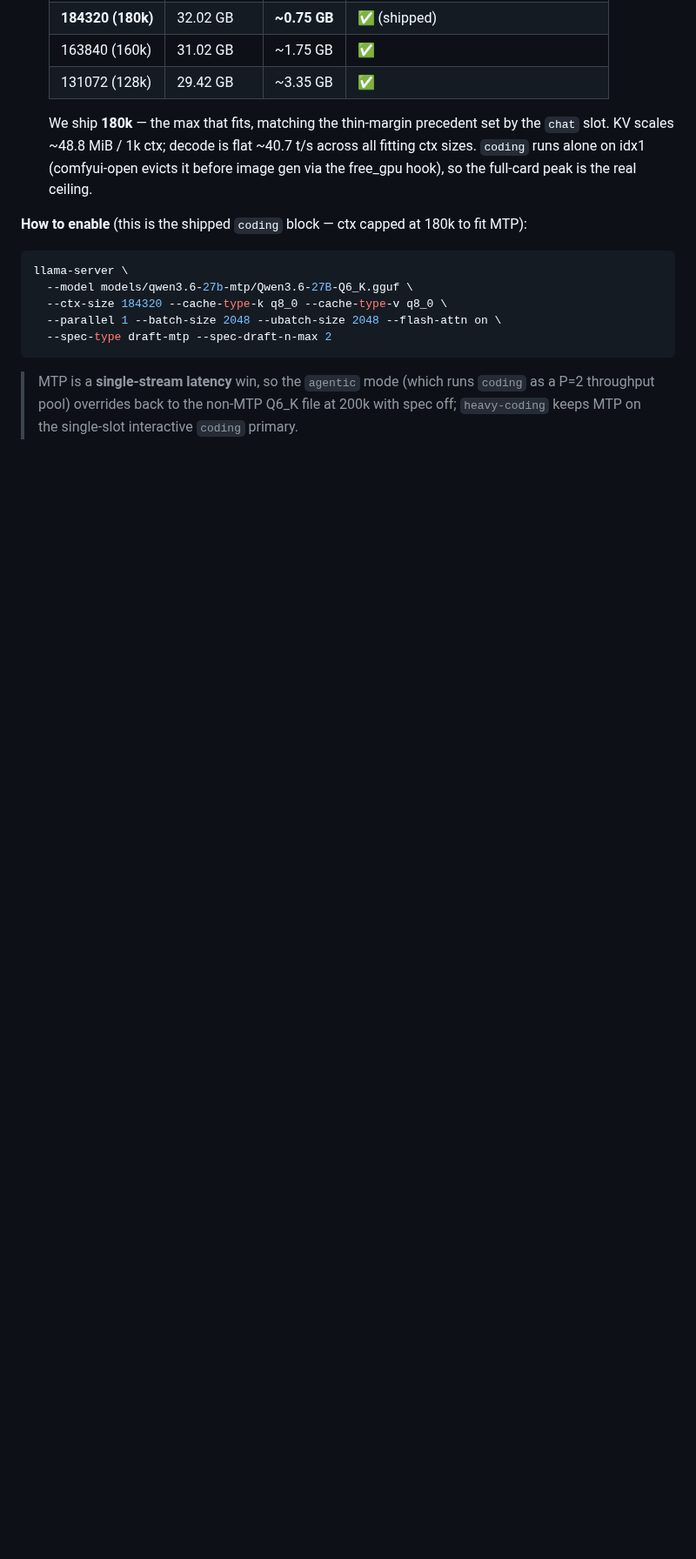
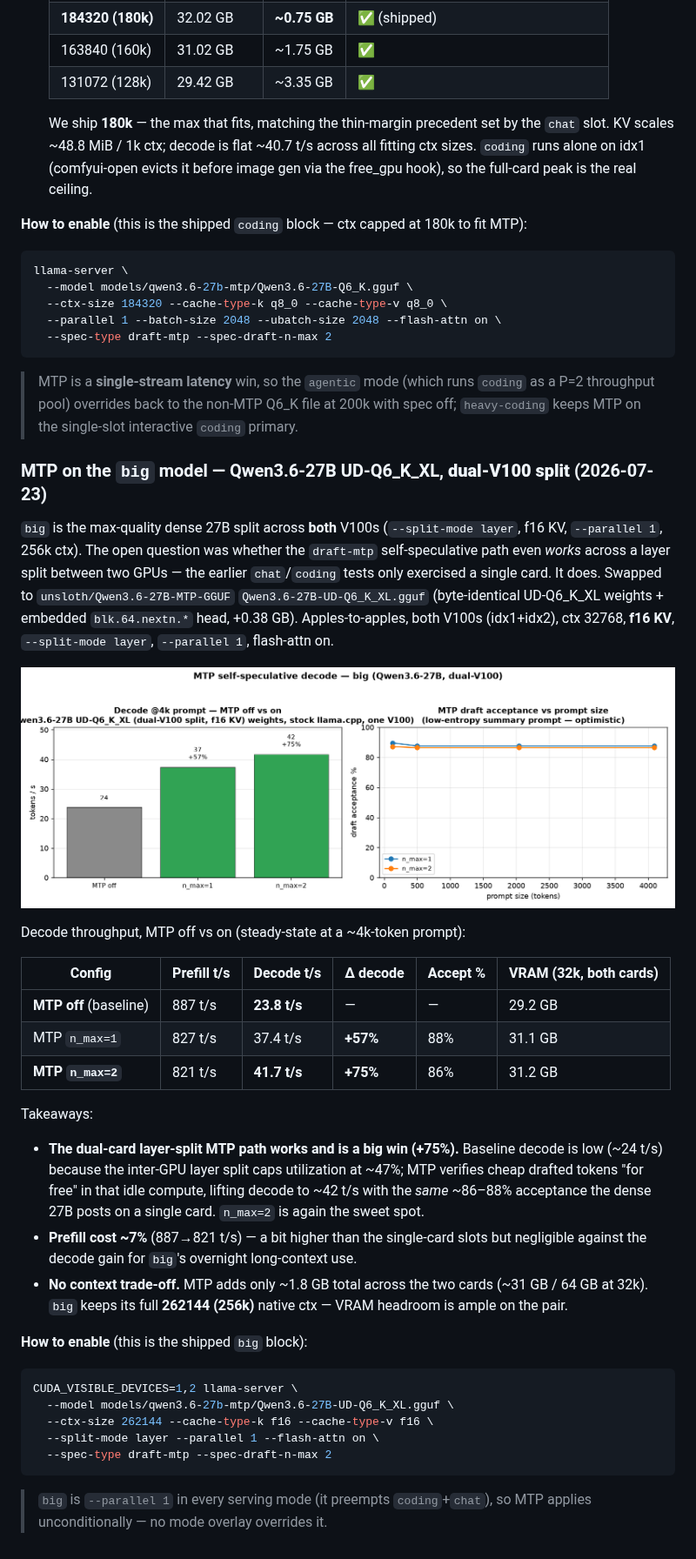
Before and after one commit to bradrlaw/ai-server, a Markdown page: docs/benchmarking.md, the part around the change. Shown at 87% size. GitHub-like rendering; pictures changed too: docs/img/mtp-qwen27-big.png (added); blank space fills up the shorter version.

Commit message:
Enable MTP self-spec decode on the big slot (dual-V100, +75%)
Switch the max-quality `big` slot (Qwen3.6-27B UD-Q6_K_XL, dual-V100
layer-split, f16 KV, 256k) to unsloth/Qwen3.6-27B-MTP-GGUF and add
--spec-type draft-mtp --spec-draft-n-max 2.

Apples-to-apples across both V100s @32k f16 KV: decode 23.8 -> 41.7 t/s
(+75%), ~86% acceptance, lossless. Confirms the draft-mtp self-spec path
works across a --split-mode layer split between two GPUs (previously only
validated single-card on chat/coding). VRAM only +~1.8GB total, so big
keeps its full 262144 (256k) native context.

big is --parallel 1 in every serving mode, so MTP applies unconditionally
(no overlay override needed).

- config/llama-swap.base.yaml: big block -> MTP GGUF + spec flags
- scripts/mtp-bench.py: support dual-GPU (--gpu 1,2), --split-mode layer
  (--split), and configurable KV type (--kv f16); vram_used sums cards
- docs/benchmarking.md: big MTP subsection + results table
- docs/img/mtp-qwen27-big.png, docs/data/mtp/qwen27-big-mtp.csv

Co-authored-by: Copilot <223556219+Copilot@users.noreply.github.com>

````diff
--- a/docs/benchmarking.md
+++ b/docs/benchmarking.md
@@ -606,3 +606,47 @@ llama-server \
 > MTP is a **single-stream latency** win, so the `agentic` mode (which runs `coding` as a P=2
 > throughput pool) overrides back to the non-MTP Q6_K file at 200k with spec off; `heavy-coding`
 > keeps MTP on the single-slot interactive `coding` primary.
+
+### MTP on the `big` model — Qwen3.6-27B UD-Q6_K_XL, **dual-V100 split** (2026-07-23)
+
+`big` is the max-quality dense 27B split across **both** V100s (`--split-mode layer`,
+f16 KV, `--parallel 1`, 256k ctx). The open question was whether the `draft-mtp`
+self-speculative path even *works* across a layer split between two GPUs — the earlier
+`chat`/`coding` tests only exercised a single card. It does. Swapped to
+`unsloth/Qwen3.6-27B-MTP-GGUF` `Qwen3.6-27B-UD-Q6_K_XL.gguf` (byte-identical UD-Q6_K_XL
+weights + embedded `blk.64.nextn.*` head, +0.38 GB). Apples-to-apples, both V100s
+(idx1+idx2), ctx 32768, **f16 KV**, `--split-mode layer`, `--parallel 1`, flash-attn on.
+
+![big MTP off vs on — decode and draft acceptance](img/mtp-qwen27-big.png)
+
+Decode throughput, MTP off vs on (steady-state at a ~4k-token prompt):
+
+| Config | Prefill t/s | Decode t/s | Δ decode | Accept % | VRAM (32k, both cards) |
+| --- | --- | --- | --- | --- | --- |
+| **MTP off** (baseline) | 887 t/s | **23.8 t/s** | — | — | 29.2 GB |
+| MTP `n_max=1` | 827 t/s | 37.4 t/s | **+57%** | 88% | 31.1 GB |
+| **MTP `n_max=2`** | 821 t/s | **41.7 t/s** | **+75%** | 86% | 31.2 GB |
+
+Takeaways:
+
+- **The dual-card layer-split MTP path works and is a big win (+75%).** Baseline decode is
+  low (~24 t/s) because the inter-GPU layer split caps utilization at ~47%; MTP verifies cheap
+  drafted tokens "for free" in that idle compute, lifting decode to ~42 t/s with the *same*
+  ~86–88% acceptance the dense 27B posts on a single card. `n_max=2` is again the sweet spot.
+- **Prefill cost ~7%** (887→821 t/s) — a bit higher than the single-card slots but negligible
+  against the decode gain for `big`'s overnight long-context use.
+- **No context trade-off.** MTP adds only ~1.8 GB total across the two cards (~31 GB / 64 GB at
+  32k). `big` keeps its full **262144 (256k)** native ctx — VRAM headroom is ample on the pair.
+
+**How to enable** (this is the shipped `big` block):
+
+```bash
+CUDA_VISIBLE_DEVICES=1,2 llama-server \
+  --model models/qwen3.6-27b-mtp/Qwen3.6-27B-UD-Q6_K_XL.gguf \
+  --ctx-size 262144 --cache-type-k f16 --cache-type-v f16 \
+  --split-mode layer --parallel 1 --flash-attn on \
+  --spec-type draft-mtp --spec-draft-n-max 2
+```
+
+> `big` is `--parallel 1` in every serving mode (it preempts `coding`+`chat`), so MTP applies
+> unconditionally — no mode overlay overrides it.
````
Also changed, not shown: 3 other files.
